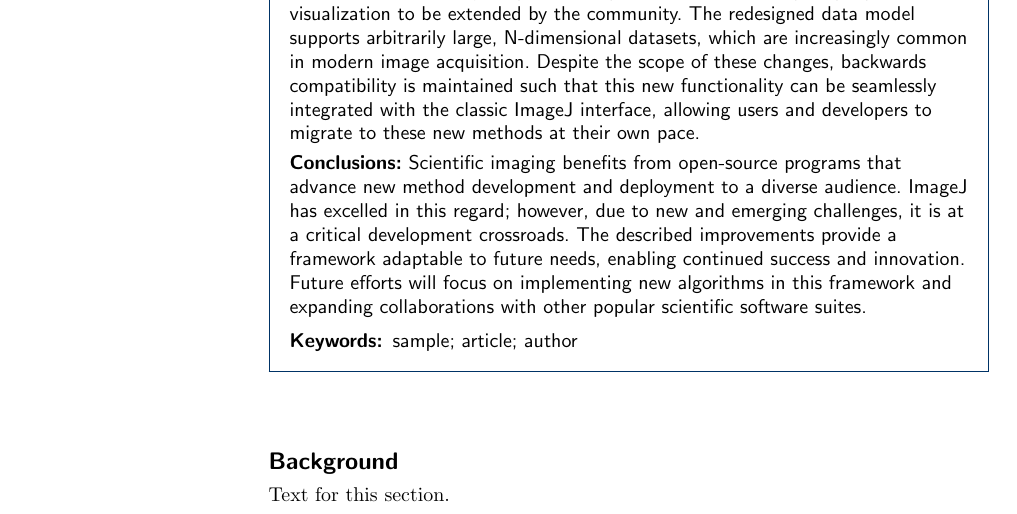
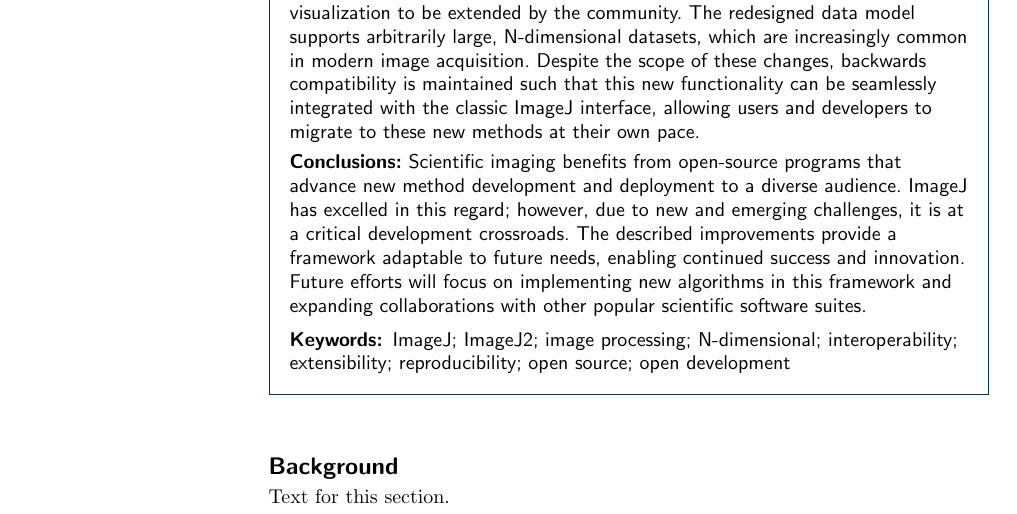
Before and after one commit to imagej/imagej2-manuscript-2017, a LaTeX document (imagej2.tex): part of page 1 of 2, cut so that both start at the same text. Compiled offline with pdfLaTeX.

Commit message:
Add keywords

```diff
--- a/imagej2.tex
+++ b/imagej2.tex
@@ -226,9 +226,15 @@
 %%%%%%%%%%%%%%%%%%%%%%%%%%%%%%%%%%%%%%%%%%%%%%
 
 \begin{keyword}
-\kwd{sample}
-\kwd{article}
-\kwd{author}
+\kwd{ImageJ}
+\kwd{ImageJ2}
+\kwd{image processing}
+\kwd{N-dimensional}
+\kwd{interoperability}
+\kwd{extensibility}
+\kwd{reproducibility}
+\kwd{open source}
+\kwd{open development}
 \end{keyword}
 
 % MSC classifications codes, if any
```
